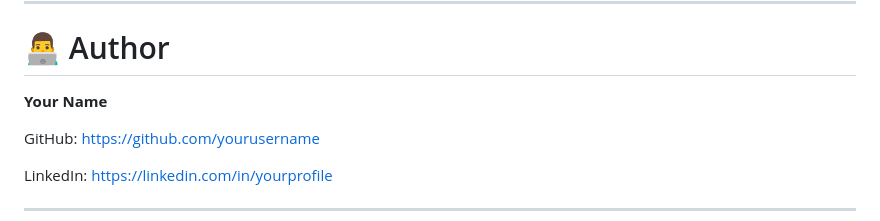
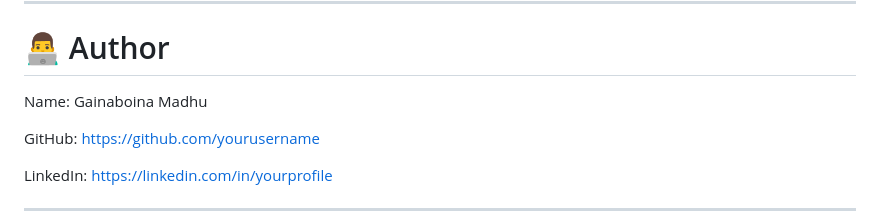
Before and after one commit to Gainaboina-Madhu/python-single-db-rag-assistant, a Markdown page: README.md, the part around the change. Drawn GitHub-style.

Commit message:
Update author name in README.md

```diff
--- a/README.md
+++ b/README.md
@@ -345,7 +345,7 @@ This project addresses that limitation by retrieving relevant information from a
 
 # 👨‍💻 Author
 
-**Your Name**
+Name: Gainaboina Madhu
 
 GitHub:
 https://github.com/yourusername
```
